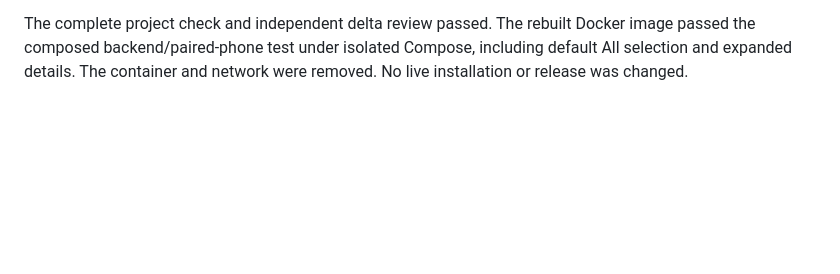
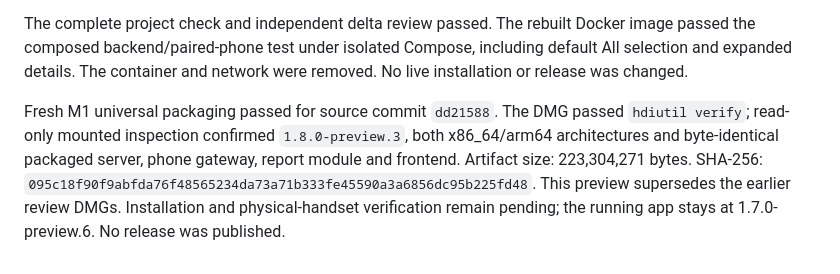
Before and after one commit to kollinger/llm-usage-dashboard, a Markdown page: docs/releases/1.8.0-review.md, the part around the change. Rendered like a GitHub page; blank space fills up the shorter version.

Commit message:
docs: record default phone scope preview verification
Record the preview.3 source commit, universal DMG inspection and SHA-256 receipt. Keep installation and physical handset verification explicitly pending to preserve the running comparison.

```diff
--- a/docs/releases/1.8.0-review.md
+++ b/docs/releases/1.8.0-review.md
@@ -101,3 +101,12 @@ The complete project check and independent delta review passed. The rebuilt
 Docker image passed the composed backend/paired-phone test under isolated
 Compose, including default All selection and expanded details. The container
 and network were removed. No live installation or release was changed.
+
+Fresh M1 universal packaging passed for source commit `dd21588`.
+The DMG passed `hdiutil verify`; read-only mounted inspection confirmed
+`1.8.0-preview.3`, both x86_64/arm64 architectures and byte-identical
+packaged server, phone gateway, report module and frontend. Artifact size:
+223,304,271 bytes. SHA-256:
+`095c18f90f9abfda76f48565234da73a71b333fe45590a3a6856dc95b225fd48`. This preview supersedes
+the earlier review DMGs. Installation and physical-handset verification remain
+pending; the running app stays at 1.7.0-preview.6. No release was published.
```
